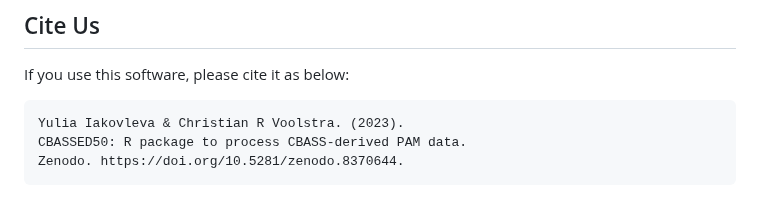
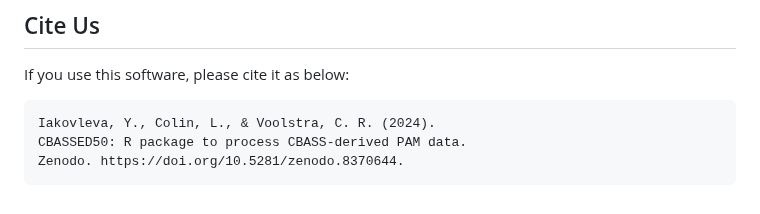
Before and after one commit to reefgenomics/CBASSED50, a Markdown page: README.md, the part around the change. GitHub-like rendering.

Commit message:
Update README.md
update citation

````diff
--- a/README.md
+++ b/README.md
@@ -145,7 +145,7 @@ You can always report the GitHub [issue](https://github.com/reefgenomics/CBASSED
 If you use this software, please cite it as below:
 
 ``` commandline
-Yulia Iakovleva & Christian R Voolstra. (2023).
+Iakovleva, Y., Colin, L., & Voolstra, C. R. (2024).
 CBASSED50: R package to process CBASS-derived PAM data.
 Zenodo. https://doi.org/10.5281/zenodo.8370644.
 ```
````
